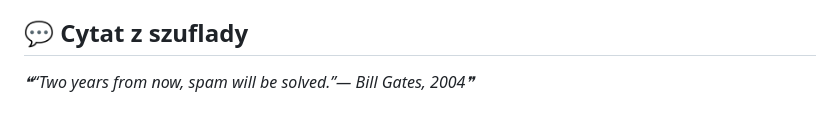
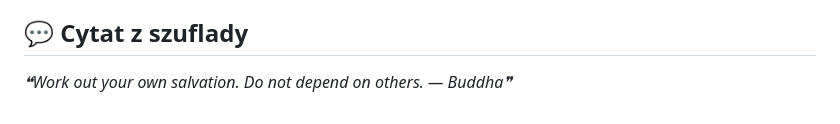
Before and after one commit to trvny/.ai, a Markdown page: README.md, the part around one of its changes. Drawn GitHub-style.

Commit message:
chore(readme): refresh shared content [skip ci]

```diff
--- a/README.md
+++ b/README.md
@@ -116,6 +116,6 @@ Keep credentials, tokens, personal paths, private endpoints and machine-specific
 
 <!-- markdownlint-disable MD033 -->
 <!--STARTS_HERE_QUOTE_README-->
-<i>❝“Two years from now, spam will be solved.”— Bill Gates, 2004❞</i>
+<i>❝Work out your own salvation. Do not depend on others. — Buddha❞</i>
 <!--ENDS_HERE_QUOTE_README-->
 <!-- markdownlint-enable MD033 -->
```
Also changed, not shown: other parts of README.md (+6 -6 lines).
